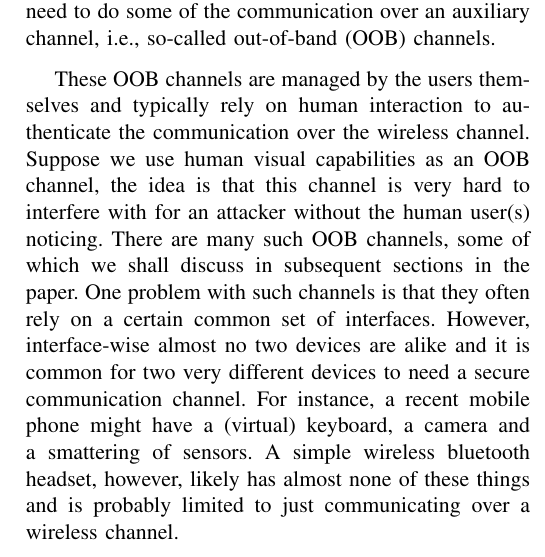
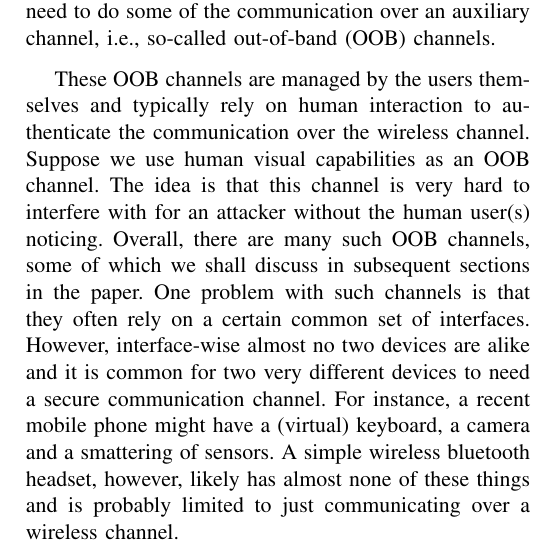
Before and after one commit to Huynhtri027/secure_pairing, a LaTeX paper (paper/secure_pairing.tex): part of one column of page 1 of 2, cut so that both start at the same text. Compiled offline with pdfLaTeX.

Commit message:
Small fix in the introduction

```diff
--- a/paper/secure_pairing.tex
+++ b/paper/secure_pairing.tex
@@ -28,8 +28,9 @@ Because we cannot rely on an external infrastructure as a basis of trust most of
 In particular, there is an often cited need to do some of the communication over an auxiliary channel, i.e., so-called out-of-band (OOB) channels.
 
 These OOB channels are managed by the users themselves and typically rely on human interaction to authenticate the communication over the wireless channel.
-Suppose we use human visual capabilities as an OOB channel, the idea is that this channel is very hard to interfere with for an attacker without the human user(s) noticing.
-There are many such OOB channels, some of which we shall discuss in subsequent sections in the paper.
+Suppose we use human visual capabilities as an OOB channel.
+The idea is that this channel is very hard to interfere with for an attacker without the human user(s) noticing.
+Overall, there are many such OOB channels, some of which we shall discuss in subsequent sections in the paper.
 One problem with such channels is that they often rely on a certain common set of interfaces.
 However, interface-wise almost no two devices are alike and it is common for two very different devices to need a secure communication channel.
 For instance, a recent mobile phone might have a (virtual) keyboard, a camera and a smattering of sensors.
```
Also changed, not shown: references/references.bib (+1 -0 lines).
